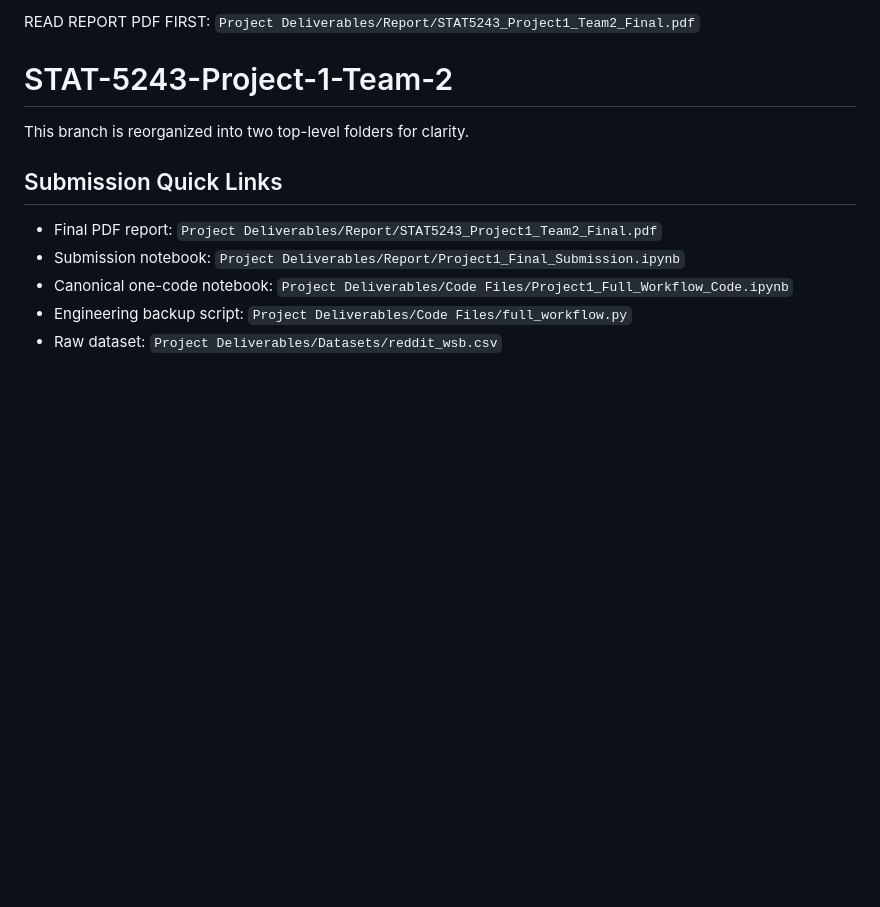
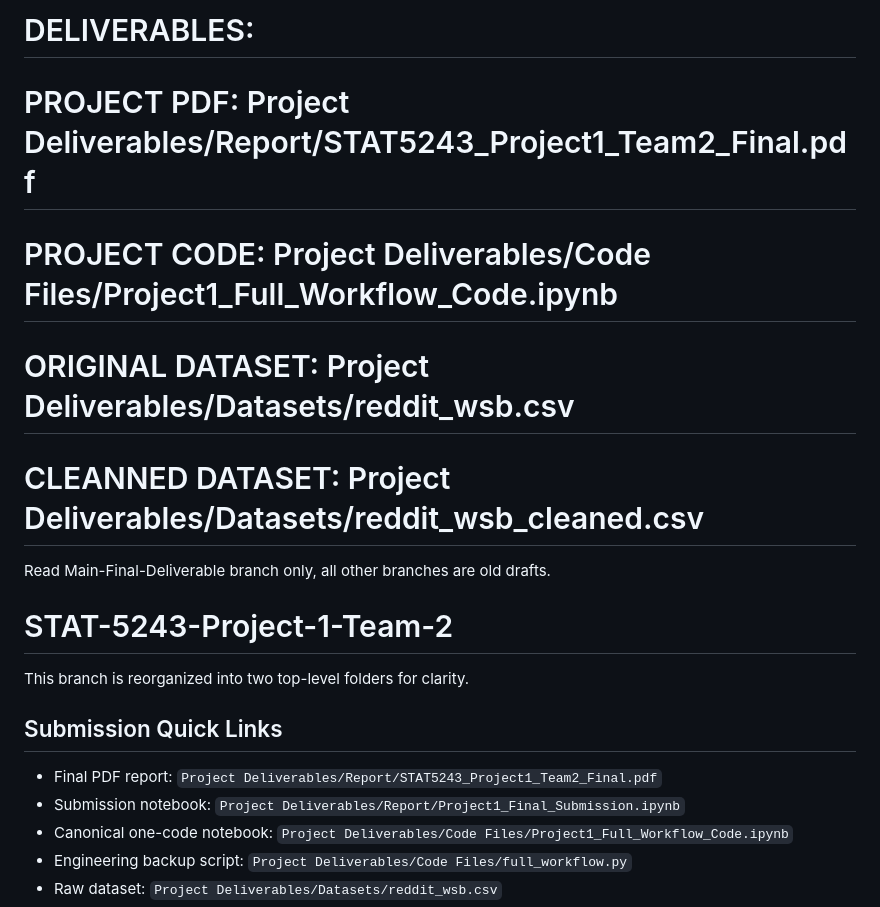
Before and after one commit to ZemingLiang/STAT-5243-Project-1-Team-2, a Markdown page: README.md, the part around the change. GitHub-like rendering; blank space fills up the shorter version.

Commit message:
docs: update deliverables header and remove final polish plan

```diff
--- a/README.md
+++ b/README.md
@@ -1,4 +1,10 @@
-READ REPORT PDF FIRST: `Project Deliverables/Report/STAT5243_Project1_Team2_Final.pdf`
+# DELIVERABLES:
+# PROJECT PDF: Project Deliverables/Report/STAT5243_Project1_Team2_Final.pdf
+# PROJECT CODE: Project Deliverables/Code Files/Project1_Full_Workflow_Code.ipynb
+# ORIGINAL DATASET: Project Deliverables/Datasets/reddit_wsb.csv
+# CLEANNED DATASET: Project Deliverables/Datasets/reddit_wsb_cleaned.csv
+
+Read Main-Final-Deliverable branch only, all other branches are old drafts.
 
 # STAT-5243-Project-1-Team-2
 
```
Also changed, not shown: FINAL_POLISH_PLAN.md (deleted, +0 -111 lines).
